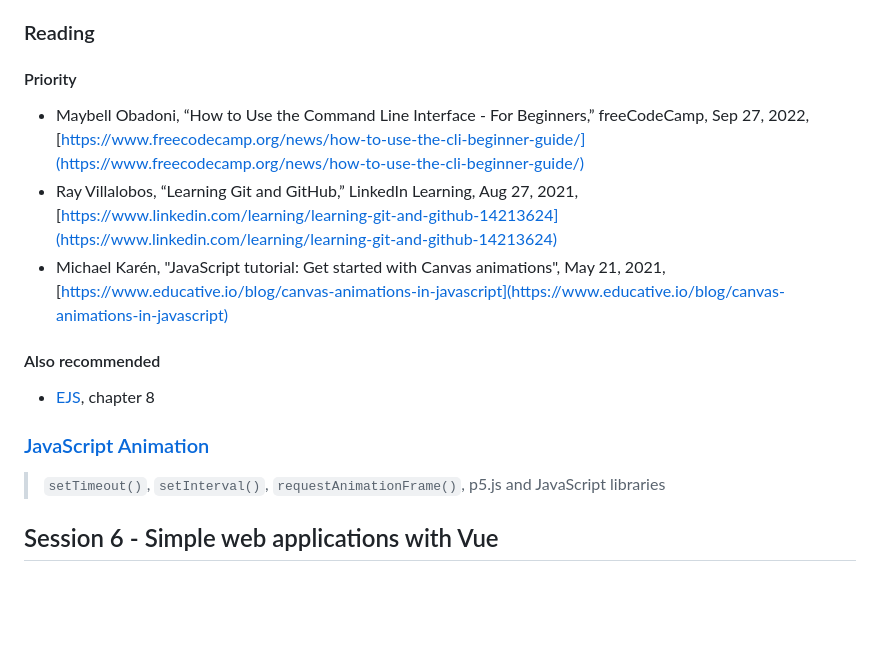
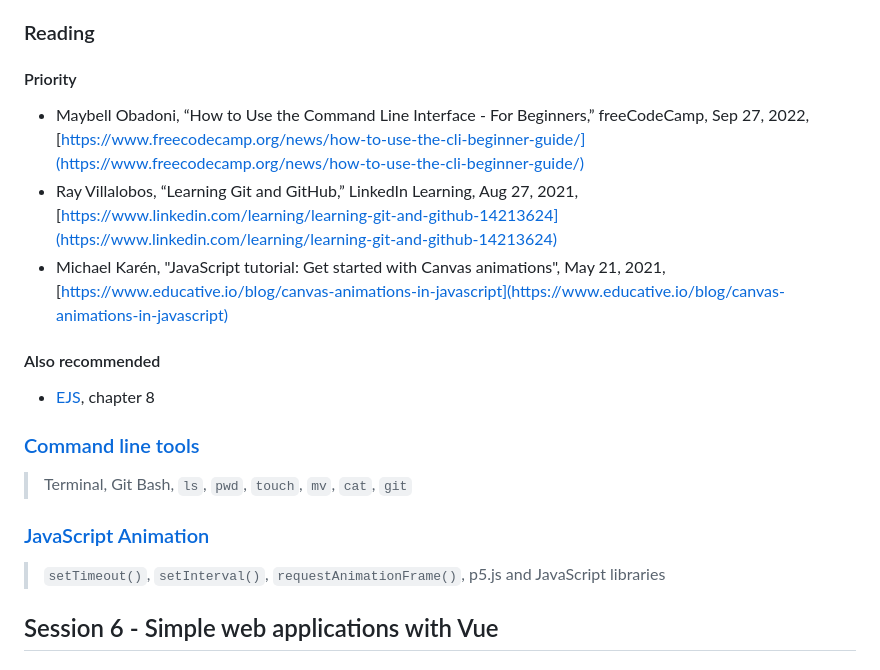
Before and after one commit to Birkbeck2/vdwp2223, a Markdown page: README.md, the part around the change printed below. Rendered like a GitHub page; blank space fills up the shorter version.

Commit message:
Update outline

```diff
--- a/README.md
+++ b/README.md
@@ -169,6 +170,7 @@ Students will be able to do the following:
 ### Reading
 
 #### Priority
+
 - Maybell Obadoni, “How to Use the Command Line Interface - For Beginners,” freeCodeCamp, Sep 27, 2022, [https://www.freecodecamp.org/news/how-to-use-the-cli-beginner-guide/](https://www.freecodecamp.org/news/how-to-use-the-cli-beginner-guide/)
 - Ray Villalobos, “Learning Git and GitHub,” LinkedIn Learning, Aug 27, 2021, [https://www.linkedin.com/learning/learning-git-and-github-14213624](https://www.linkedin.com/learning/learning-git-and-github-14213624)
 - Michael Karén, "JavaScript tutorial: Get started with Canvas animations", May 21, 2021, [https://www.educative.io/blog/canvas-animations-in-javascript](https://www.educative.io/blog/canvas-animations-in-javascript)
@@ -176,9 +178,14 @@ Students will be able to do the following:
 #### Also recommended
 - [EJS](https://eloquentjavascript.net/08_error.html), chapter 8
 
+### [Command line tools](command-line-tools.md)
+
+> Terminal, Git Bash, `ls`, `pwd`, `touch`, `mv`, `cat`, `git`
+
 ### [JavaScript Animation](javascript-animation.md)
 
 > `setTimeout()`, `setInterval()`, `requestAnimationFrame()`, p5.js and JavaScript libraries
+
 
 ## Session 6 - Simple web applications with Vue
 
```
Also changed, not shown: other parts of README.md (+1 -0 lines).
